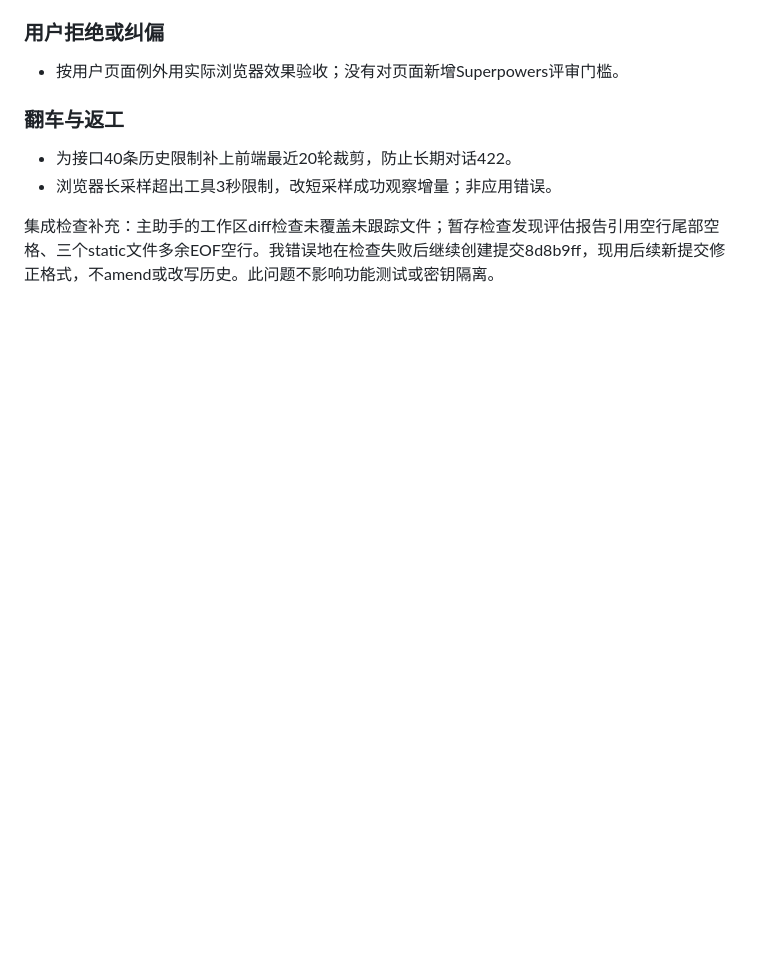
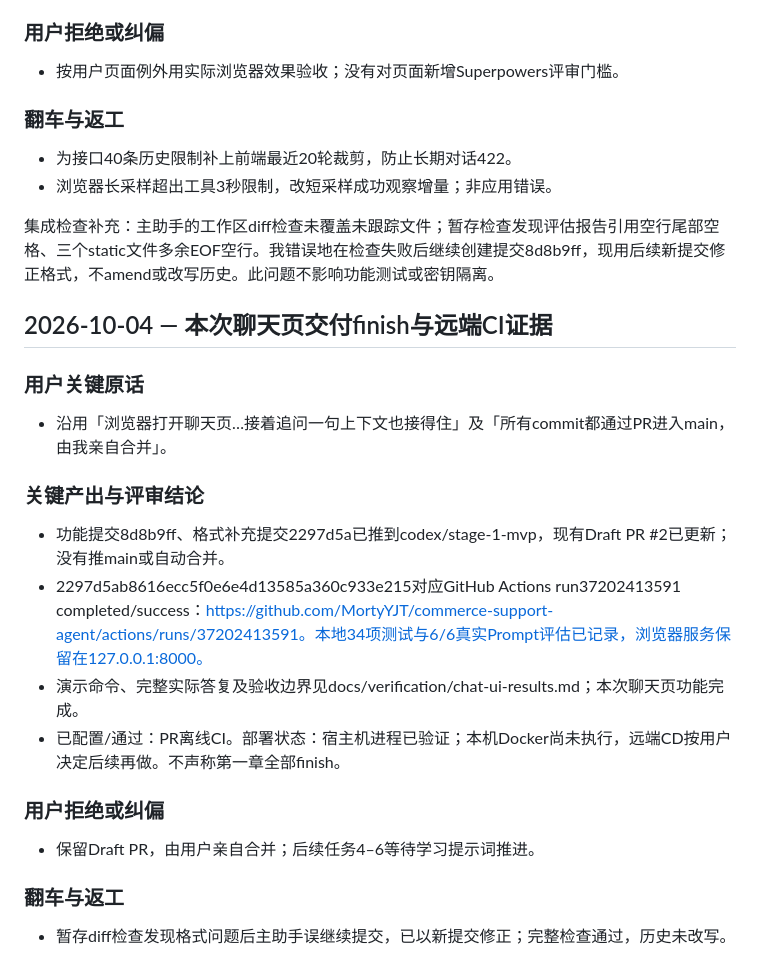
Before and after one commit to MortyYJT/commerce-support-agent, a Markdown page: note/stage-1-MVP.md, the part around the change. Rendered like a GitHub page; blank space fills up the shorter version.

Commit message:
docs: record verified chat delivery and CI evidence

```diff
--- a/note/stage-1-MVP.md
+++ b/note/stage-1-MVP.md
@@ -293,3 +293,25 @@
 
 
 集成检查补充：主助手的工作区diff检查未覆盖未跟踪文件；暂存检查发现评估报告引用空行尾部空格、三个static文件多余EOF空行。我错误地在检查失败后继续创建提交8d8b9ff，现用后续新提交修正格式，不amend或改写历史。此问题不影响功能测试或密钥隔离。
+
+
+## 2026-10-04 — 本次聊天页交付finish与远端CI证据
+
+### 用户关键原话
+
+- 沿用「浏览器打开聊天页…接着追问一句上下文也接得住」及「所有commit都通过PR进入main，由我亲自合并」。
+
+### 关键产出与评审结论
+
+- 功能提交8d8b9ff、格式补充提交2297d5a已推到codex/stage-1-mvp，现有Draft PR #2已更新；没有推main或自动合并。
+- 2297d5ab8616ecc5f0e6e4d13585a360c933e215对应GitHub Actions run37202413591 completed/success：https://github.com/MortyYJT/commerce-support-agent/actions/runs/37202413591。本地34项测试与6/6真实Prompt评估已记录，浏览器服务保留在127.0.0.1:8000。
+- 演示命令、完整实际答复及验收边界见docs/verification/chat-ui-results.md；本次聊天页功能完成。
+- 已配置/通过：PR离线CI。部署状态：宿主机进程已验证；本机Docker尚未执行，远端CD按用户决定后续再做。不声称第一章全部finish。
+
+### 用户拒绝或纠偏
+
+- 保留Draft PR，由用户亲自合并；后续任务4–6等待学习提示词推进。
+
+### 翻车与返工
+
+- 暂存diff检查发现格式问题后主助手误继续提交，已以新提交修正；完整检查通过，历史未改写。
```
Also changed, not shown: docs/verification/chat-ui-results.md (+1 -1 lines).
